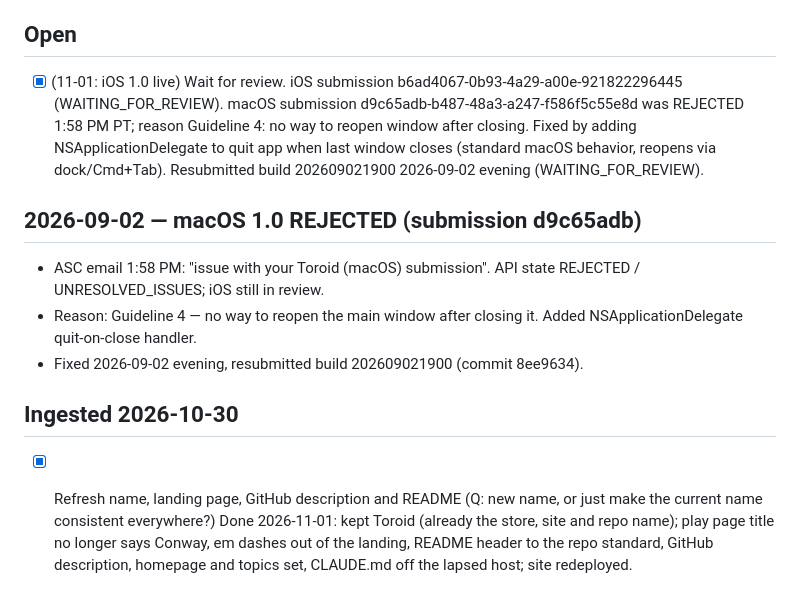
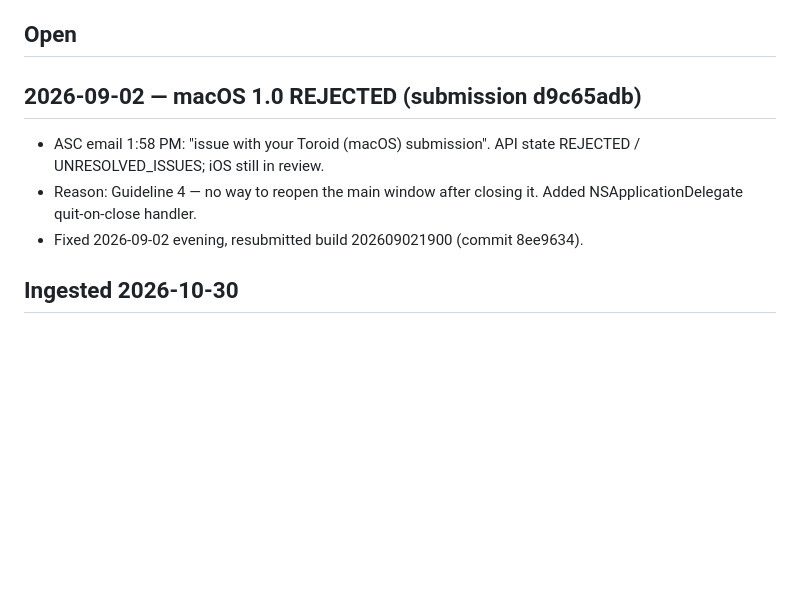
Before and after one commit to nulljosh/toroid, a Markdown page: roadmap.md, the part around the change. Drawn GitHub-style; blank space fills up the shorter version.

Commit message:
roadmap: prune done items (history lives in git log)
Co-Authored-By: Claude Haiku 5.5 <noreply@anthropic.com>
Claude-Session: https://claude.ai/code/session_015joN7v6j6TpcW2vEZfrxcK

```diff
--- a/roadmap.md
+++ b/roadmap.md
@@ -40,11 +40,6 @@ bundle `com.heyitsmejosh.conway`, profiles "Toroid AppStore" / "Toroid Mac AppSt
   network, no token pairing — needs a machine with full Xcode for the first real build/run.
 
 ## Open
-- [x] (11-01: iOS 1.0 live) Wait for review. iOS submission b6ad4067-0b93-4a29-a00e-921822296445 (WAITING_FOR_REVIEW).
-      macOS submission d9c65adb-b487-48a3-a247-f586f5c55e8d was REJECTED 1:58 PM PT; reason Guideline 4:
-      no way to reopen window after closing. Fixed by adding NSApplicationDelegate to quit app when last
-      window closes (standard macOS behavior, reopens via dock/Cmd+Tab). Resubmitted build 202609021900
-      2026-09-02 evening (WAITING_FOR_REVIEW).
 
 ## 2026-09-02 — macOS 1.0 REJECTED (submission d9c65adb)
 - ASC email 1:58 PM: "issue with your Toroid (macOS) submission". API state REJECTED / UNRESOLVED_ISSUES; iOS still in review.
@@ -52,4 +47,3 @@ bundle `com.heyitsmejosh.conway`, profiles "Toroid AppStore" / "Toroid Mac AppSt
 - Fixed 2026-09-02 evening, resubmitted build 202609021900 (commit 8ee9634).
 
 ## Ingested 2026-10-30
-- [x] Refresh name, landing page, GitHub description and README (Q: new name, or just make the current name consistent everywhere?) Done 2026-11-01: kept Toroid (already the store, site and repo name); play page title no longer says Conway, em dashes out of the landing, README header to the repo standard, GitHub description, homepage and topics set, CLAUDE.md off the lapsed host; site redeployed.
```
